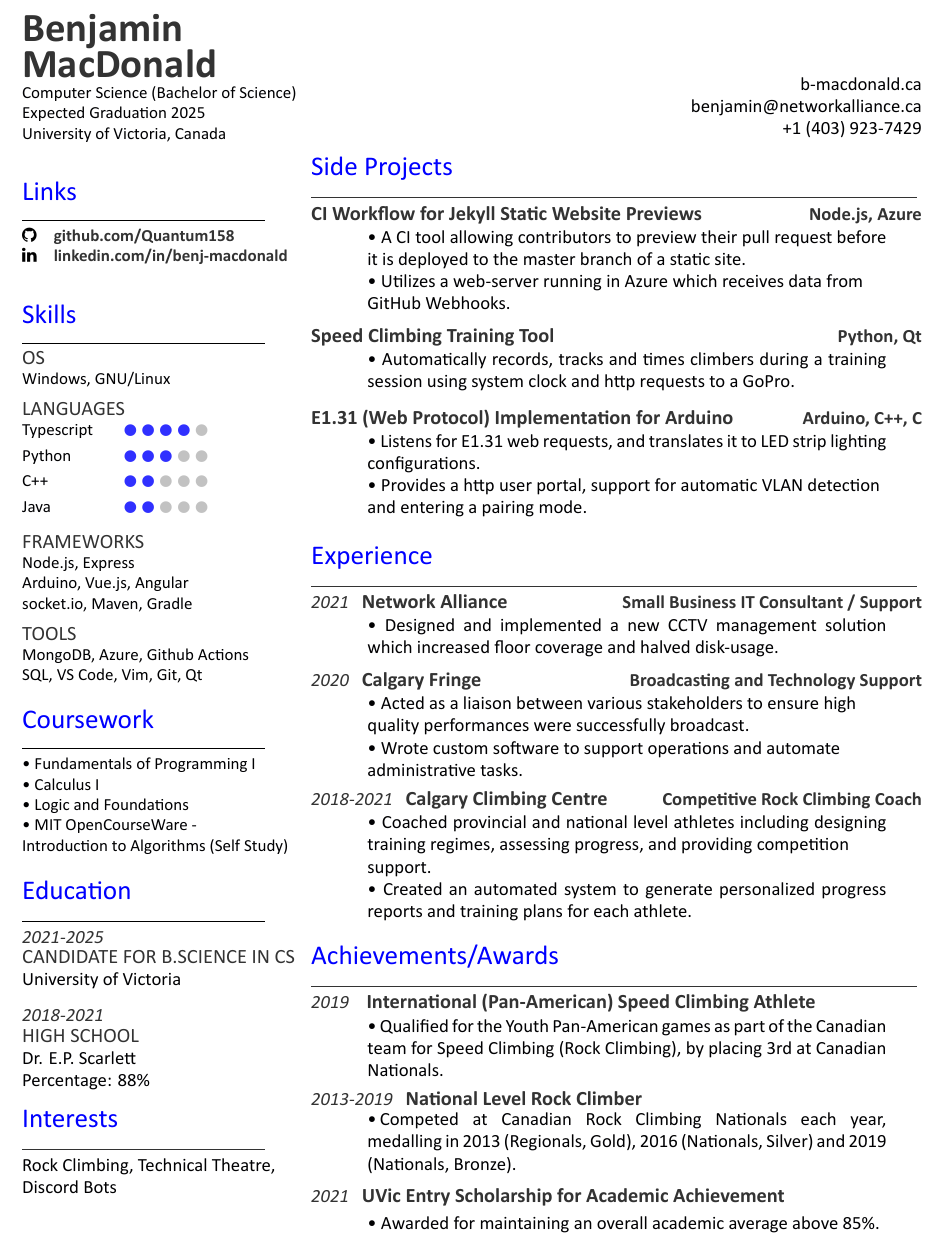
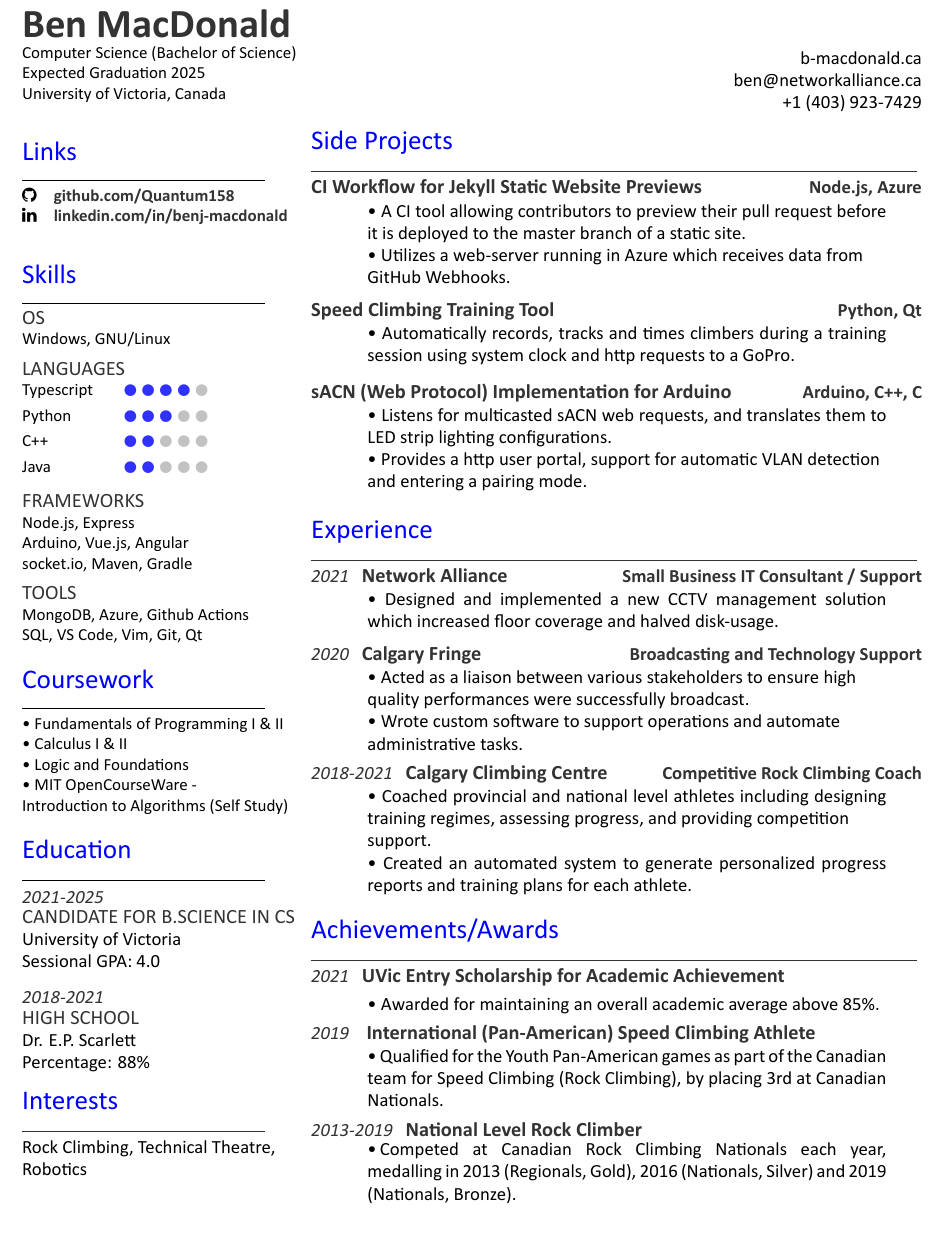
Before and after one commit to Quantum158/resume, a LaTeX CV (main.tex): part of the page, cut at the place of the change. Compiled offline with XeLaTeX.

Commit message:
update resume

```diff
--- a/main.tex
+++ b/main.tex
@@ -44,7 +44,7 @@
 % \begin{minipage}[t]{0.33\textwidth}
 \begin{minipage}[t]{0.30\textwidth}
 \begin{large}
-	\headername{Benjamin MacDonald}\\
+	\headername{Ben MacDonald}\\
 \end{large}
 Computer Science (Bachelor of Science)\\
 Expected Graduation 2025\\
@@ -84,8 +84,8 @@ MongoDB, Azure, Github Actions \\ SQL, VS Code, Vim, Git, Qt
 \section{Coursework}
 \noindent\rule{5cm}{0.4pt}
 
-• Fundamentals of Programming I\\
-• Calculus I\\
+• Fundamentals of Programming I \& II\\
+• Calculus I \& II \\
 • Logic and Foundations\\
 • MIT OpenCourseWare - \\Introduction to Algorithms (Self Study)
 \sectionsep
@@ -97,6 +97,7 @@ MongoDB, Azure, Github Actions \\ SQL, VS Code, Vim, Git, Qt
 \datecolor{2021-2025}
 \subsection{Candidate for B.Science in CS}
 University of Victoria \\
+Sessional GPA: 4.0\\
 \vspace{8pt}
 \datecolor{2018-2021}
 \subsection{High School}
@@ -105,7 +106,7 @@ Percentage: 88\%
 \section{Interests}
 \noindent\rule{5cm}{0.4pt}
 
-Rock Climbing, Technical Theatre, Discord Bots
+Rock Climbing, Technical Theatre, Robotics
 \sectionsep
 %%%%%%%%%%%%%%%%%%%%%%%%%%%%%%%%%%%%%%
 %
@@ -120,9 +121,9 @@ Rock Climbing, Technical Theatre, Discord Bots
 \descript{}
 \hspace*{0pt}\hfill    \\
 \hspace*{0pt}\hfill    \\
-\hspace*{0pt}\hfill    \\
+
 \hspace*{0pt}\hfill \textbf{\href{https://b-macdonald.ca}{b-macdonald.ca}} \\
-\hspace*{0pt}\hfill \textbf{\href{mailto:benjamin@networkalliance.ca}{benjamin@networkalliance.ca}} \\
+\hspace*{0pt}\hfill \textbf{\href{mailto:ben@networkalliance.ca}{ben@networkalliance.ca}} \\
 \hspace*{0pt}\hfill +1 (403) 923-7429 \\
 
 %%%%%%%%%%%%%%%%%%%%%%%%%%%%%%%%%%%%%%
@@ -145,12 +146,12 @@ Rock Climbing, Technical Theatre, Discord Bots
 \begin{minipage}{0.85\textwidth\vspace{5pt}}
 • Automatically records, tracks and times climbers during a training session using system clock and http requests to a GoPro.
 \end{minipage}
-\runsubsection{E1.31 (Web Protocol) Implementation for Arduino }
+\runsubsection{sACN (Web Protocol) Implementation for Arduino }
 \descript{Arduino, C++, C}
 \noindent
 \hspace{3em}%
 \begin{minipage}{0.85\textwidth\vspace{5pt}}
-• Listens for E1.31 web requests, and translates it to LED strip lighting configurations.\\
+• Listens for multicasted sACN web requests, and translates them to LED strip lighting configurations.\\
 • Provides a http user portal, support for automatic VLAN detection\\and entering a pairing mode.
 \end{minipage}
 %%%%%%%%%%%%%%%%%%%%%%%%%%%%%%%%%%%%%%
@@ -193,6 +194,14 @@ Rock Climbing, Technical Theatre, Discord Bots
 \section{Achievements/Awards}
 \noindent\rule{12.5cm}{0.4pt}
 
+\datecolor{2021} \runsubsection{UVic Entry Scholarship for Academic Achievement}
+\descript{}
+\noindent
+\hspace{3em}%
+\begin{minipage}{0.85\textwidth\vspace{2pt}}
+• Awarded for maintaining an overall academic average above 85\%.
+\end{minipage}
+
 \datecolor{2019} \runsubsection{ International (Pan-American) Speed Climbing Athlete }
 \descript{}
 \noindent
@@ -211,12 +220,5 @@ Rock Climbing, Technical Theatre, Discord Bots
 \end{minipage}
 \sectionsep
 
-\datecolor{2021} \runsubsection{UVic Entry Scholarship for Academic Achievement}
-\descript{}
-\noindent
-\hspace{3em}%
-\begin{minipage}{0.85\textwidth\vspace{2pt}}
-• Awarded for maintaining an overall academic average above 85\%.
-\end{minipage}
 \end{minipage}
 \end{document}  \documentclass[]{article}
```
Also changed, not shown: BM_2021_Resume.pdf.
